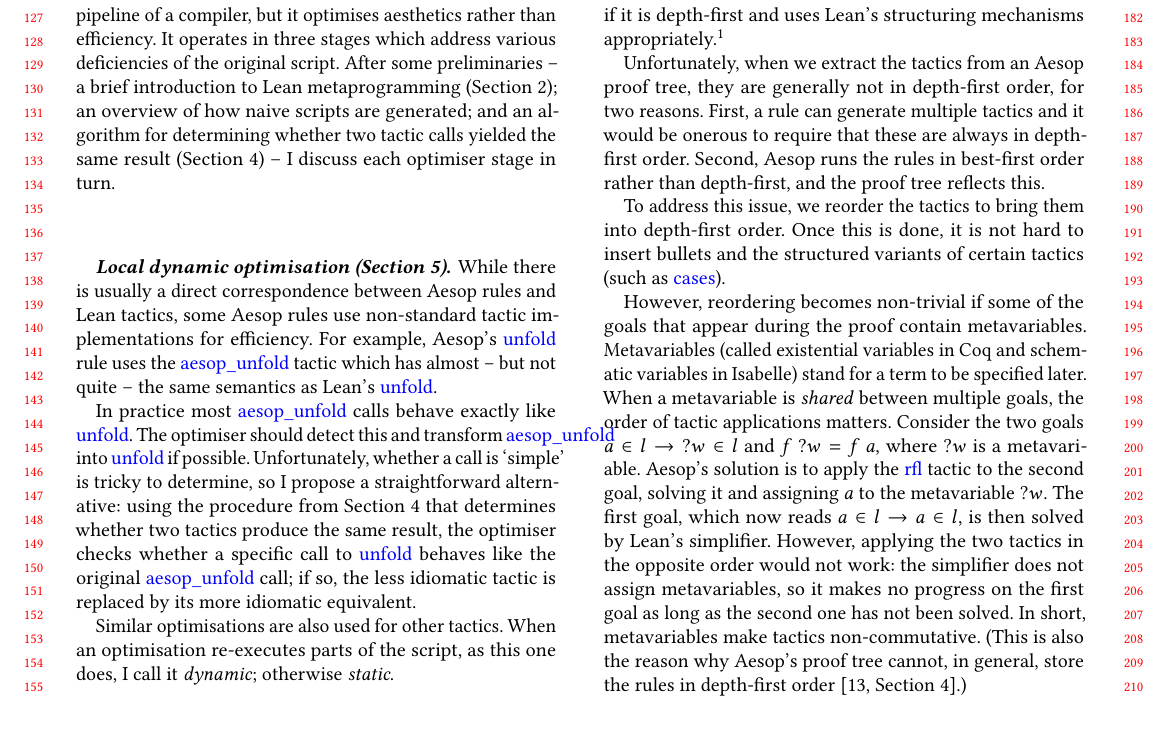
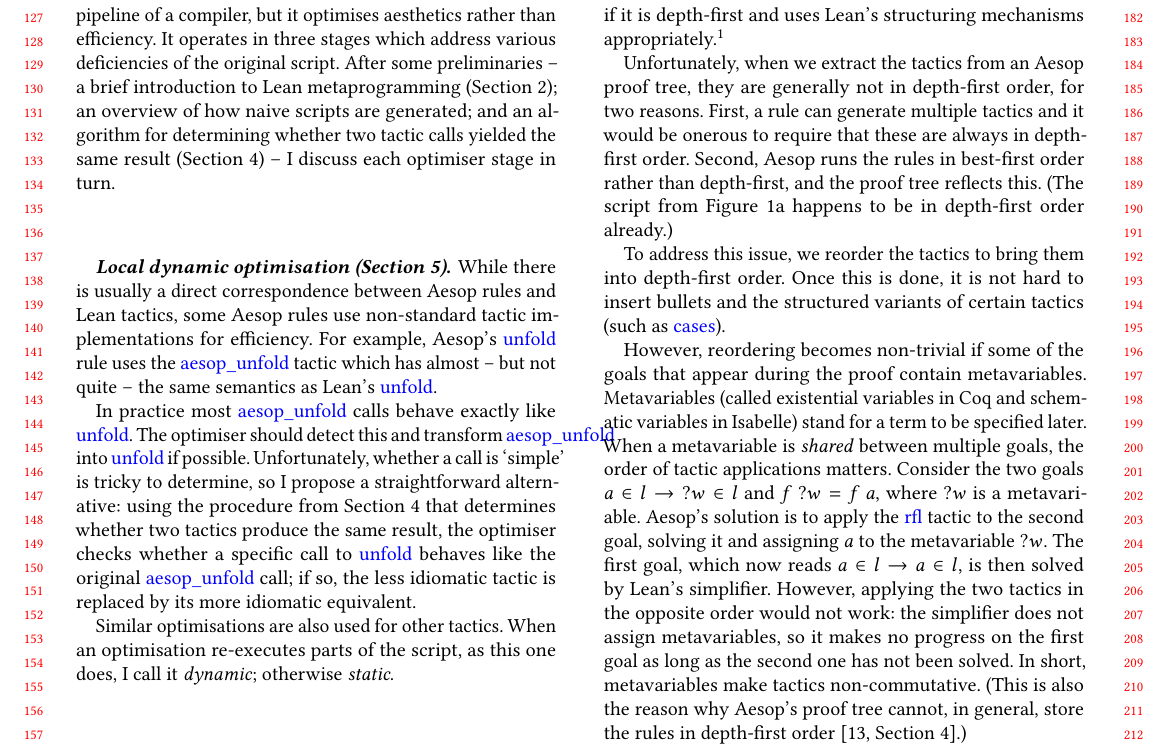
Before and after one commit to JLimperg/paper-aesop-script, a LaTeX paper (paper.tex): part of page 2 of 13, cut so that both start at the same text, the shorter picture padded with empty space. Compiled offline with pdfLaTeX.

Commit message:
Clarify that naive example script happens to be depth-first

```diff
--- a/paper.tex
+++ b/paper.tex
@@ -227,6 +227,7 @@ I call a proof \emph{structured} if it is depth-first and uses Lean's structurin
 Unfortunately, when we extract the tactics from an Aesop proof tree, they are generally not in depth-first order, for two reasons.
 First, a rule can generate multiple tactics and it would be onerous to require that these are always in depth-first order.
 Second, Aesop runs the rules in best-first order rather than depth-first, and the proof tree reflects this.
+(The script from Figure~\ref{fig:big-example-unoptimised} happens to be in depth-first order already.)
 
 To address this issue, we reorder the tactics to bring them into depth-first order.
 Once this is done, it is not hard to insert bullets and the structured variants of certain tactics (such as \tac{cases}).
```
